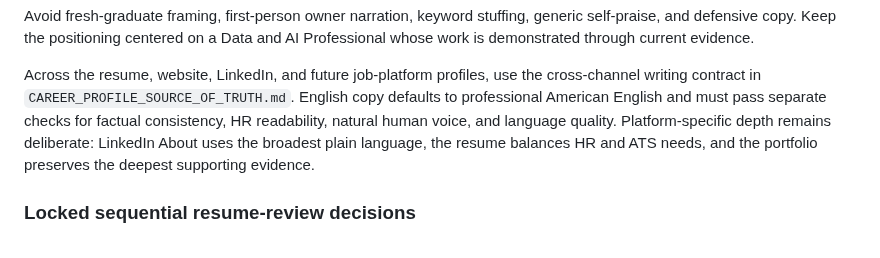
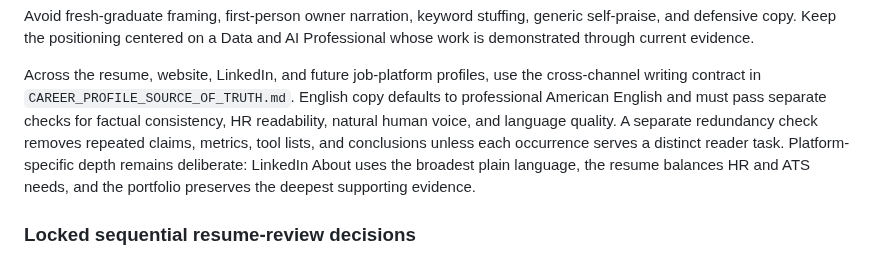
Before and after one commit to mthufailsamas/mthufailsamas.github.io, a Markdown page: PROJECT.md, the part around the change. GitHub-like rendering.

```diff
--- a/PROJECT.md
+++ b/PROJECT.md
@@ -117,9 +117,11 @@ Across the resume, website, LinkedIn, and future job-platform profiles, use the
 cross-channel writing contract in `CAREER_PROFILE_SOURCE_OF_TRUTH.md`. English
 copy defaults to professional American English and must pass separate checks
 for factual consistency, HR readability, natural human voice, and language
-quality. Platform-specific depth remains deliberate: LinkedIn About uses the
-broadest plain language, the resume balances HR and ATS needs, and the
-portfolio preserves the deepest supporting evidence.
+quality. A separate redundancy check removes repeated claims, metrics, tool
+lists, and conclusions unless each occurrence serves a distinct reader task.
+Platform-specific depth remains deliberate: LinkedIn About uses the broadest
+plain language, the resume balances HR and ATS needs, and the portfolio
+preserves the deepest supporting evidence.
 
 ### Locked sequential resume-review decisions
 
```
Also changed, not shown: AGENTS.md (+5 -2 lines), CAREER_PROFILE_SOURCE_OF_TRUTH.md (+6 -0 lines).
